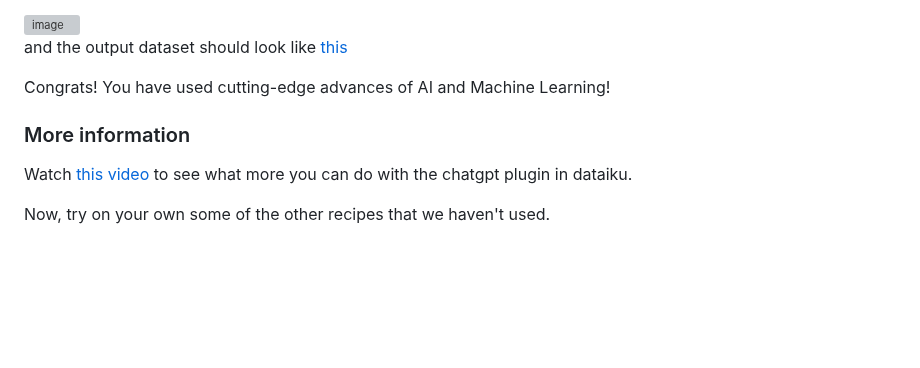
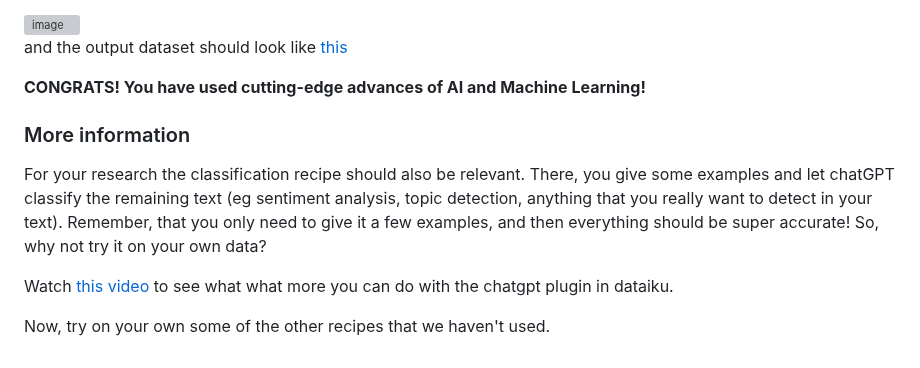
Before and after one commit to michalis0/ML_dataiku, a Markdown page: Day 5/README.md, the part around the change. GitHub-like rendering; blank space fills up the shorter version; grey boxes are pictures that could not be loaded.

```diff
--- a/Day 5/README.md
+++ b/Day 5/README.md
@@ -35,10 +35,13 @@ Today we will use the OPENAI ChatGPT API ! We will use it in order to summarize
 and the output dataset should look like [this](https://github.com/michalis0/ML_dataiku/blob/main/Day%205/HELP/PICTURE_9_5.png)
 
 
-Congrats! You have used cutting-edge advances of AI and Machine Learning!
+**CONGRATS! You have used cutting-edge advances of AI and Machine Learning!**
 
 ### More information
+
+For your research the classification recipe should also be relevant. There, you give some examples and let chatGPT classify the remaining text (eg sentiment analysis, topic detection, anything that you really want to detect in your text). Remember, that you only need to give it a few examples, and then everything should be super accurate! So, why not try it on your own data?
+
 Watch [this video](https://content.dataiku.com/email-llm-demo?utm_campaign=GLO+CONTENT+ChatGPT+%26+LLMs+March+2023&utm_medium=email&_hsmi=260388734&_hsenc=p2ANqtz-9Pr_dfkoaZufRgm3jgYC9oYxUUz66dNBYkpZl810Obz32bu7hY7ihY726mj6TdRF-OgyIYvDkEUtTe9OKn_RcxnrnhTQ&utm_content=260390385&utm_source=hs_email)
-to see what more you can do with the chatgpt plugin in dataiku.
+to see what what more you can do with the chatgpt plugin in dataiku.
 
 Now, try on your own some of the other recipes that we haven't used.
```
